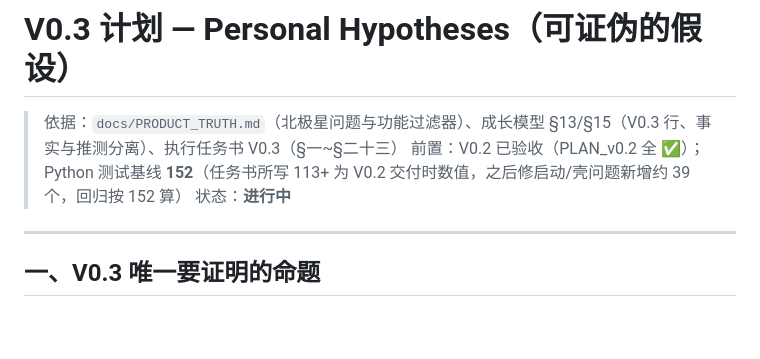
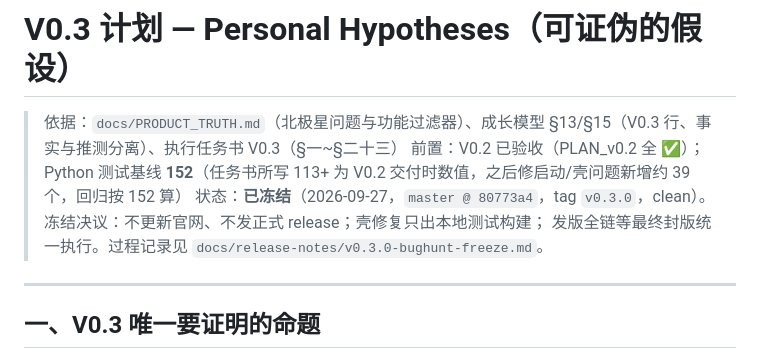
Before and after one commit to Long-J1/Personal-AI-Core, a Markdown page: docs/PLAN_v0.3.md, the part around the change. GitHub-like rendering; blank space fills up the shorter version.

```diff
--- a/docs/PLAN_v0.3.md
+++ b/docs/PLAN_v0.3.md
@@ -2,7 +2,10 @@
 
 > 依据：`docs/PRODUCT_TRUTH.md`（北极星问题与功能过滤器）、成长模型 §13/§15（V0.3 行、事实与推测分离）、执行任务书 V0.3（§一~§二十三）
 > 前置：V0.2 已验收（PLAN_v0.2 全 ✅）；Python 测试基线 **152**（任务书所写 113+ 为 V0.2 交付时数值，之后修启动/壳问题新增约 39 个，回归按 152 算）
-> 状态：**进行中**
+> 状态：**已冻结**（2026-09-27，`master @ 80773a4`，tag `v0.3.0`，clean）。
+> 冻结决议：不更新官网、不发正式 release；壳修复只出本地测试构建；
+> 发版全链等最终封版统一执行。过程记录见
+> `docs/release-notes/v0.3.0-bughunt-freeze.md`。
 
 ---
 
```
Also changed, not shown: docs/release-notes/v0.3.0-bughunt-freeze.md (added, +77 -0 lines).
